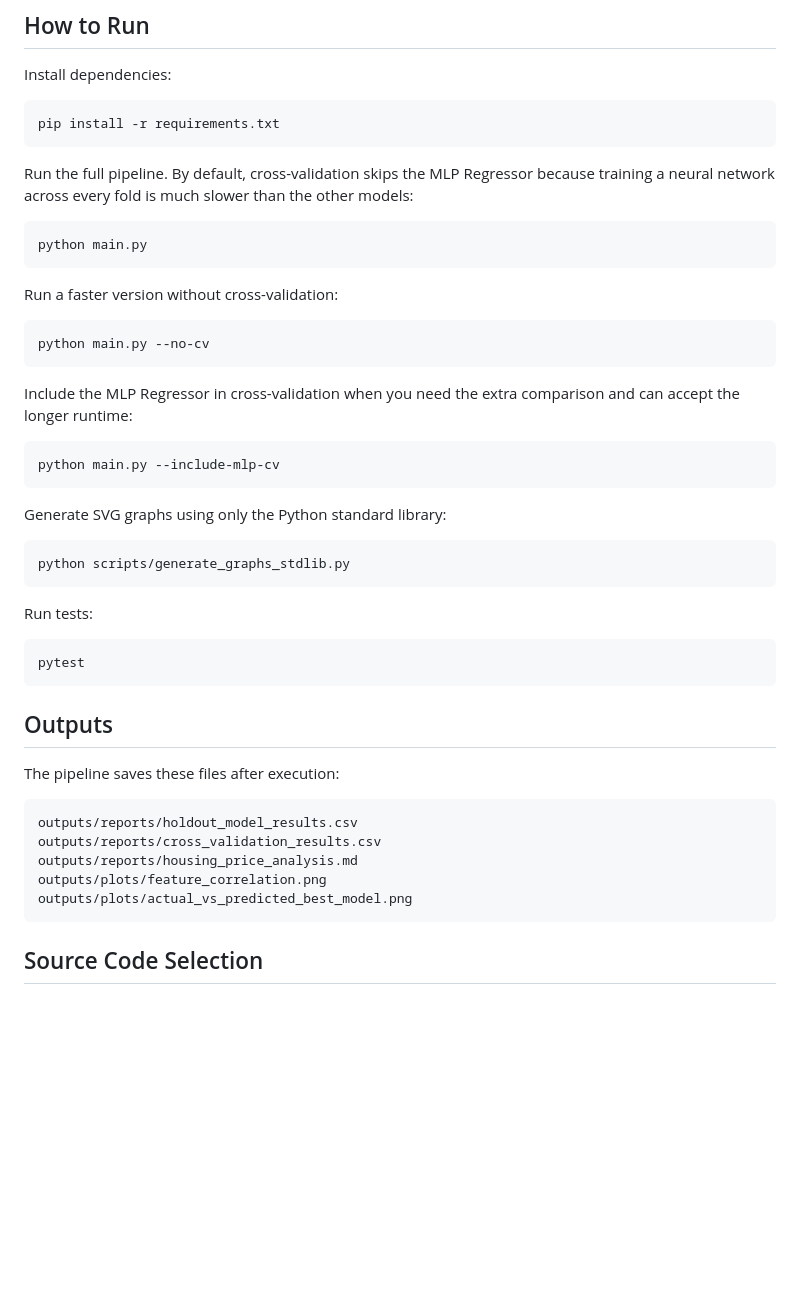
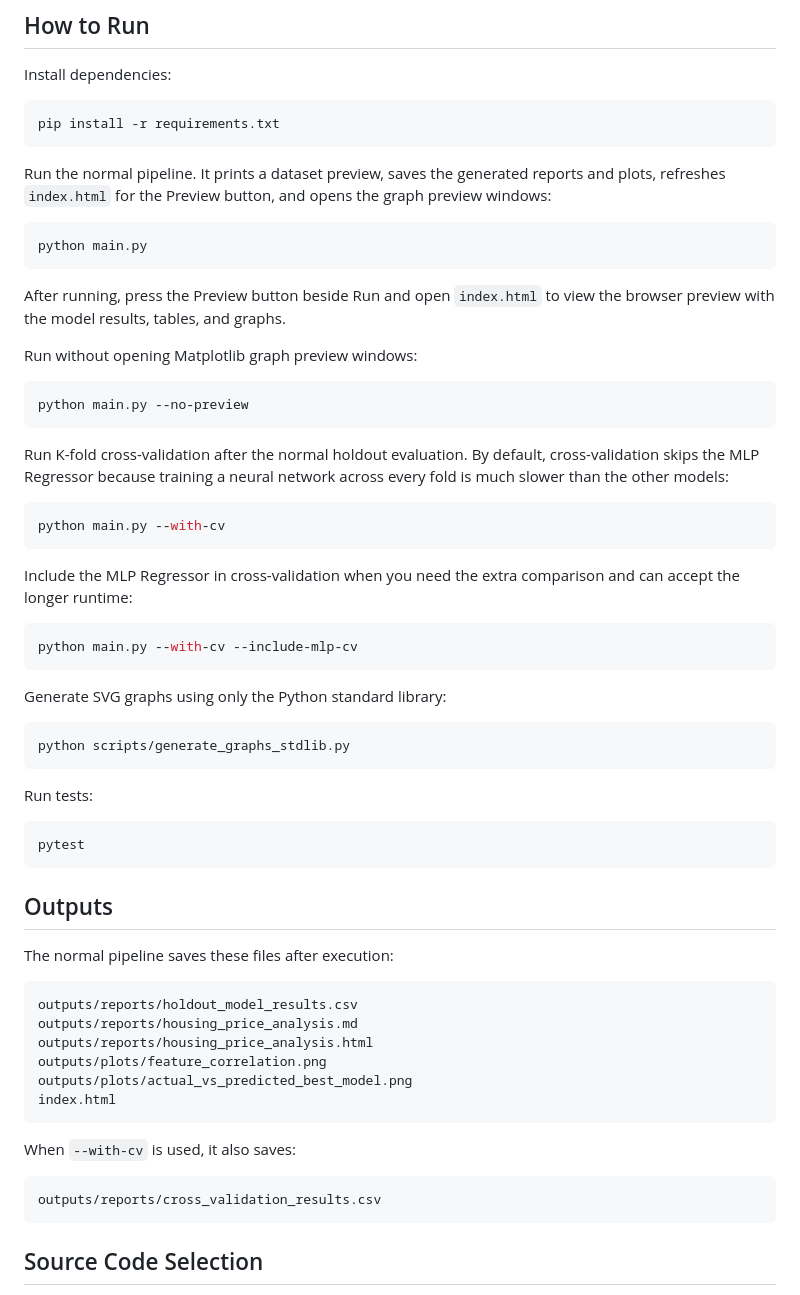
Before and after one commit to dexyowenwe/housing_price_prediction_decomposed, a Markdown page: README.md, the part around the change. GitHub-like rendering; blank space fills up the shorter version.

````diff
--- a/README.md
+++ b/README.md
@@ -82,24 +82,36 @@ Install dependencies:
 pip install -r requirements.txt
 ```
 
-Run the full pipeline. By default, cross-validation skips the MLP Regressor because
-training a neural network across every fold is much slower than the other models:
+Run the normal pipeline. It prints a dataset preview, saves the generated reports and
+plots, refreshes `index.html` for the Preview button, and opens the graph preview
+windows:
 
 ```bash
 python main.py
 ```
 
-Run a faster version without cross-validation:
+After running, press the Preview button beside Run and open `index.html` to view the
+browser preview with the model results, tables, and graphs.
+
+Run without opening Matplotlib graph preview windows:
 
 ```bash
-python main.py --no-cv
+python main.py --no-preview
+```
+
+Run K-fold cross-validation after the normal holdout evaluation. By default,
+cross-validation skips the MLP Regressor because training a neural network across
+every fold is much slower than the other models:
+
+```bash
+python main.py --with-cv
 ```
 
 Include the MLP Regressor in cross-validation when you need the extra comparison and
 can accept the longer runtime:
 
 ```bash
-python main.py --include-mlp-cv
+python main.py --with-cv --include-mlp-cv
 ```
 
 Generate SVG graphs using only the Python standard library:
@@ -116,14 +128,21 @@ pytest
 
 ## Outputs
 
-The pipeline saves these files after execution:
+The normal pipeline saves these files after execution:
 
 ```text
 outputs/reports/holdout_model_results.csv
-outputs/reports/cross_validation_results.csv
 outputs/reports/housing_price_analysis.md
+outputs/reports/housing_price_analysis.html
 outputs/plots/feature_correlation.png
 outputs/plots/actual_vs_predicted_best_model.png
+index.html
+```
+
+When `--with-cv` is used, it also saves:
+
+```text
+outputs/reports/cross_validation_results.csv
 ```
 
 ## Source Code Selection
````
Also changed, not shown: outputs/reports/housing_price_analysis.md (+1 -1 lines), outputs/plots/holdout_model_mae_comparison.png, 8 other files.
